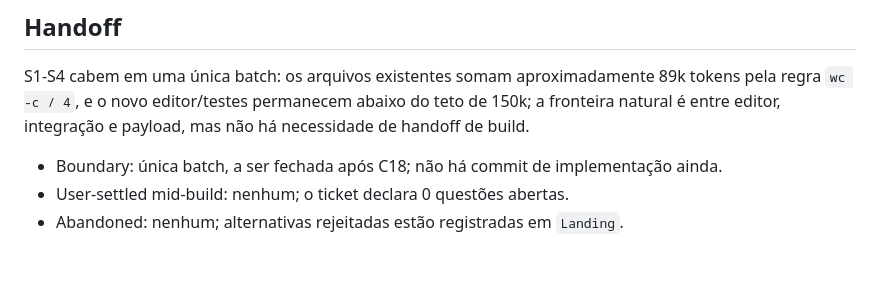
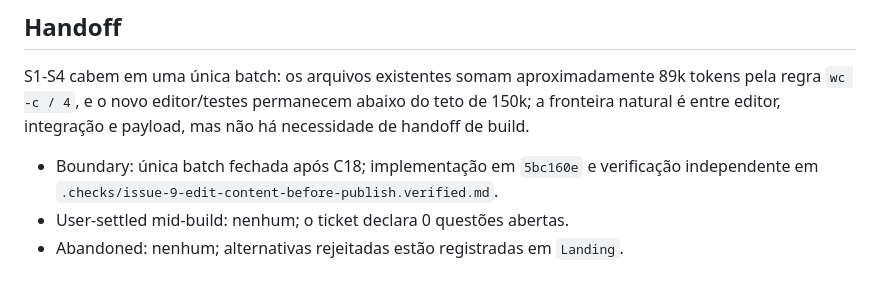
Before and after one commit to nitoba/pr-tools, a Markdown page: .checks/issue-9-edit-content-before-publish.md, the part around the change. Rendered like a GitHub page.

Commit message:
docs(checks): record issue 9 verification

```diff
--- a/.checks/issue-9-edit-content-before-publish.md
+++ b/.checks/issue-9-edit-content-before-publish.md
@@ -114,6 +114,6 @@ Proof: `INSTA_UPDATE=no cargo test --manifest-path apps/rust/Cargo.toml --locked
 
 S1-S4 cabem em uma única batch: os arquivos existentes somam aproximadamente 89k tokens pela regra `wc -c / 4`, e o novo editor/testes permanecem abaixo do teto de 150k; a fronteira natural é entre editor, integração e payload, mas não há necessidade de handoff de build.
 
-- Boundary: única batch, a ser fechada após C18; não há commit de implementação ainda.
+- Boundary: única batch fechada após C18; implementação em `5bc160e` e verificação independente em `.checks/issue-9-edit-content-before-publish.verified.md`.
 - User-settled mid-build: nenhum; o ticket declara 0 questões abertas.
 - Abandoned: nenhum; alternativas rejeitadas estão registradas em `Landing`.
```
Also changed, not shown: .checks/issue-9-edit-content-before-publish.verified.md (added, +38 -0 lines).
